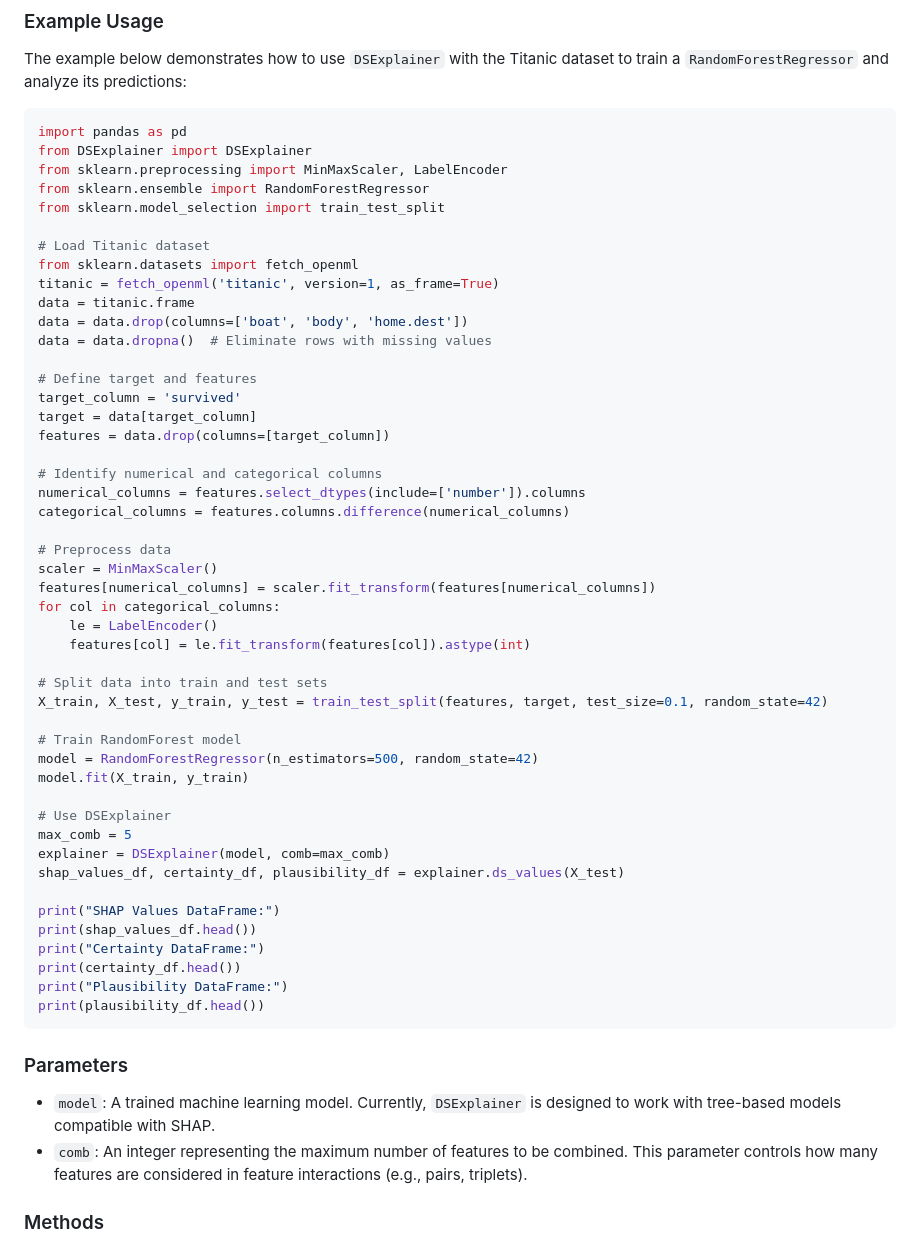
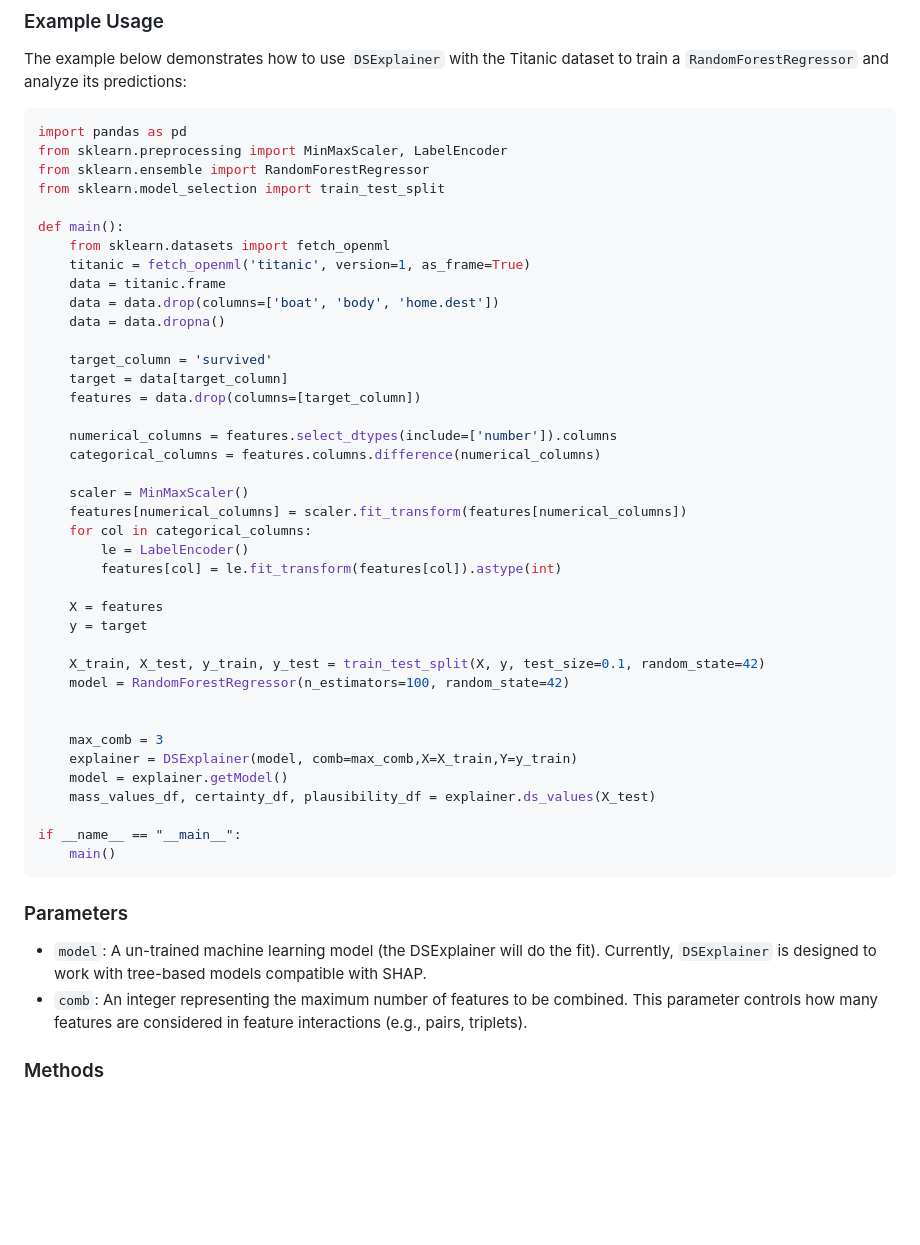
Before and after one commit to jfrez/DSExplainer, a Markdown page: README.md, the part around the change. Rendered like a GitHub page; blank space fills up the shorter version.

````diff
--- a/README.md
+++ b/README.md
@@ -30,57 +30,49 @@ The example below demonstrates how to use `DSExplainer` with the Titanic dataset
 
 ```python
 import pandas as pd
-from DSExplainer import DSExplainer
 from sklearn.preprocessing import MinMaxScaler, LabelEncoder
 from sklearn.ensemble import RandomForestRegressor
 from sklearn.model_selection import train_test_split
 
-# Load Titanic dataset
-from sklearn.datasets import fetch_openml
-titanic = fetch_openml('titanic', version=1, as_frame=True)
-data = titanic.frame
-data = data.drop(columns=['boat', 'body', 'home.dest'])
-data = data.dropna()  # Eliminate rows with missing values
+def main():
+    from sklearn.datasets import fetch_openml
+    titanic = fetch_openml('titanic', version=1, as_frame=True)
+    data = titanic.frame
+    data = data.drop(columns=['boat', 'body', 'home.dest'])
+    data = data.dropna()
 
-# Define target and features
-target_column = 'survived'
-target = data[target_column]
-features = data.drop(columns=[target_column])
+    target_column = 'survived'
+    target = data[target_column]
+    features = data.drop(columns=[target_column])
 
-# Identify numerical and categorical columns
-numerical_columns = features.select_dtypes(include=['number']).columns
-categorical_columns = features.columns.difference(numerical_columns)
+    numerical_columns = features.select_dtypes(include=['number']).columns
+    categorical_columns = features.columns.difference(numerical_columns)
 
-# Preprocess data
-scaler = MinMaxScaler()
-features[numerical_columns] = scaler.fit_transform(features[numerical_columns])
-for col in categorical_columns:
-    le = LabelEncoder()
-    features[col] = le.fit_transform(features[col]).astype(int)
+    scaler = MinMaxScaler()
+    features[numerical_columns] = scaler.fit_transform(features[numerical_columns])
+    for col in categorical_columns:
+        le = LabelEncoder()
+        features[col] = le.fit_transform(features[col]).astype(int)
 
-# Split data into train and test sets
-X_train, X_test, y_train, y_test = train_test_split(features, target, test_size=0.1, random_state=42)
+    X = features
+    y = target
 
-# Train RandomForest model
-model = RandomForestRegressor(n_estimators=500, random_state=42)
-model.fit(X_train, y_train)
+    X_train, X_test, y_train, y_test = train_test_split(X, y, test_size=0.1, random_state=42)
+    model = RandomForestRegressor(n_estimators=100, random_state=42)
 
-# Use DSExplainer
-max_comb = 5
-explainer = DSExplainer(model, comb=max_comb)
-shap_values_df, certainty_df, plausibility_df = explainer.ds_values(X_test)
 
-print("SHAP Values DataFrame:")
-print(shap_values_df.head())
-print("Certainty DataFrame:")
-print(certainty_df.head())
-print("Plausibility DataFrame:")
-print(plausibility_df.head())
+    max_comb = 3
+    explainer = DSExplainer(model, comb=max_comb,X=X_train,Y=y_train)
+    model = explainer.getModel()
+    mass_values_df, certainty_df, plausibility_df = explainer.ds_values(X_test)
+
+if __name__ == "__main__":
+    main()
 ```
 
 ### Parameters
 
-- `model`: A trained machine learning model. Currently, `DSExplainer` is designed to work with tree-based models compatible with SHAP.
+- `model`: A un-trained machine learning model (the DSExplainer will do the fit). Currently, `DSExplainer` is designed to work with tree-based models compatible with SHAP.
 - `comb`: An integer representing the maximum number of features to be combined. This parameter controls how many features are considered in feature interactions (e.g., pairs, triplets).
 
 ### Methods
````
